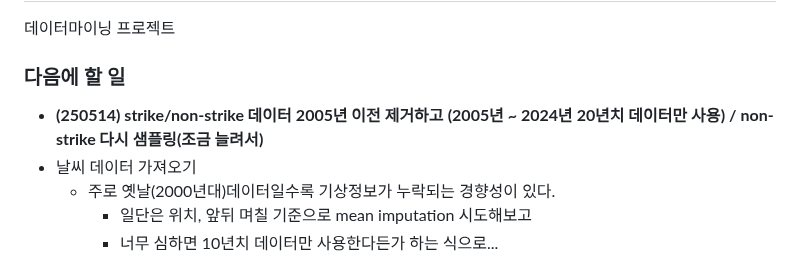
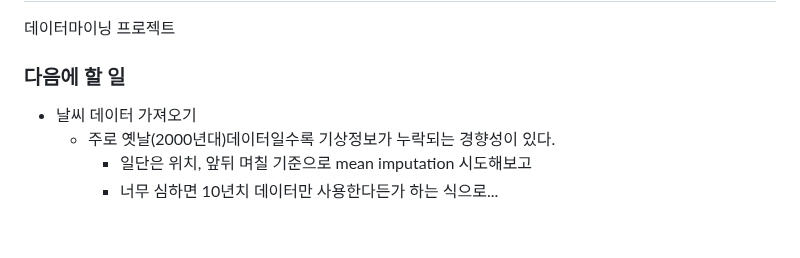
Before and after one commit to hj-22/2025-1-DM_Proj, a Markdown page: README.md, the part around the change. Drawn GitHub-style; blank space fills up the shorter version.

```diff
--- a/README.md
+++ b/README.md
@@ -3,7 +3,6 @@
 
 
 ### 다음에 할 일
-- **(250514) strike/non-strike 데이터 2005년 이전 제거하고 (2005년 ~ 2024년 20년치 데이터만 사용) / non-strike 다시 샘플링(조금 늘려서)**
 - 날씨 데이터 가져오기
     - 주로 옛날(2000년대)데이터일수록 기상정보가 누락되는 경향성이 있다.
         - 일단은 위치, 앞뒤 며칠 기준으로 mean imputation 시도해보고
```
